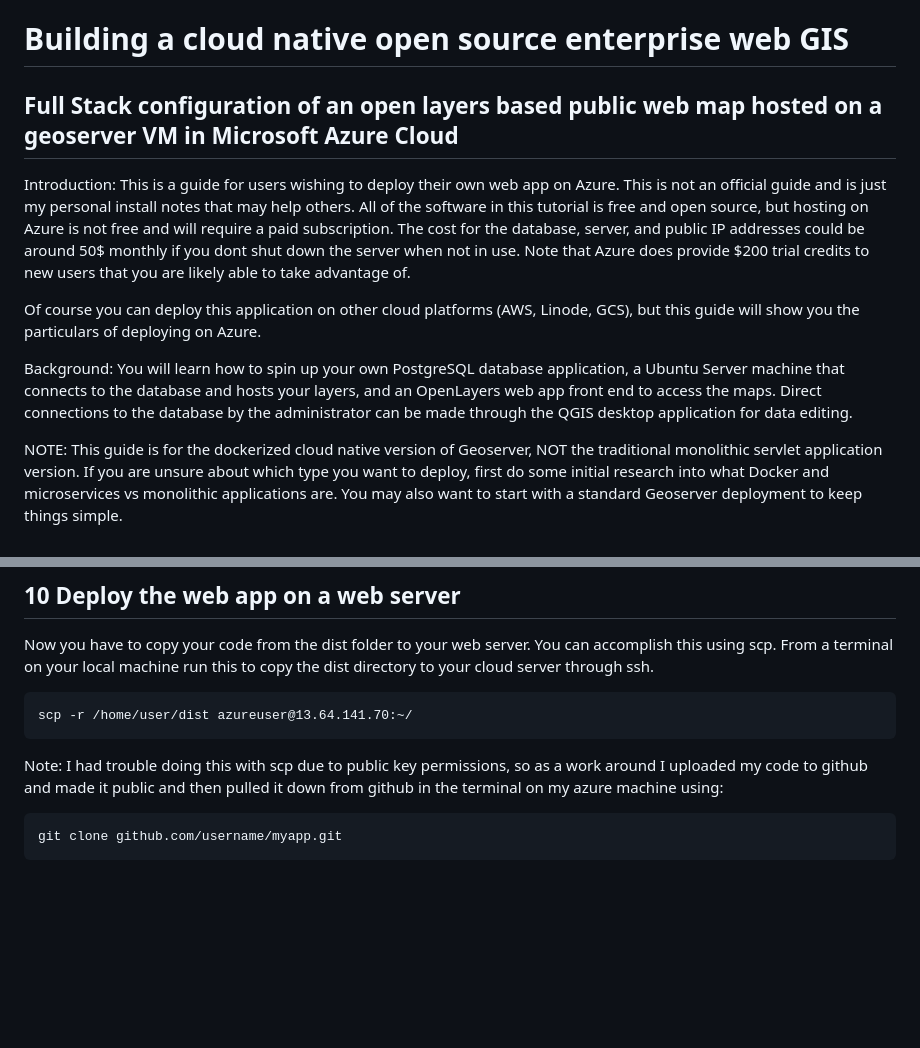
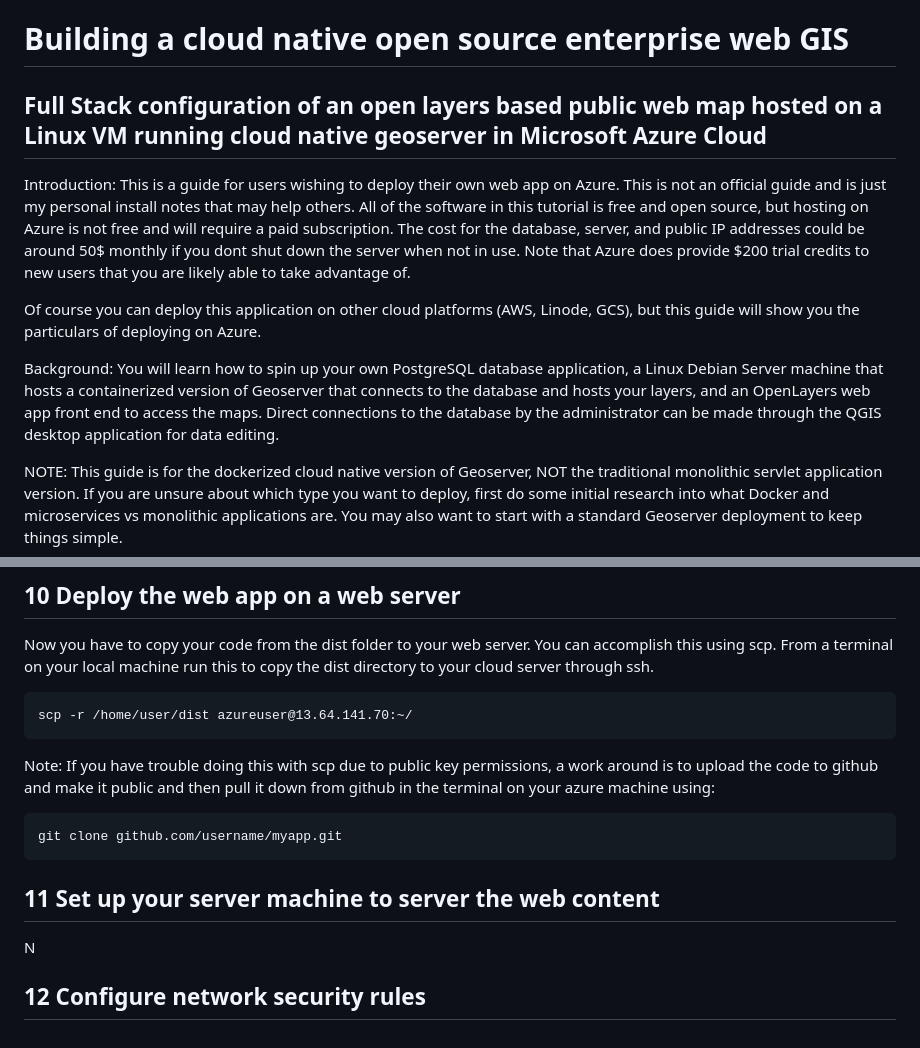
Before and after one commit to dbartles/AzureHostedGeoserverCloudApp, a Markdown page: README.md, 2 parts joined by grey strips. Drawn GitHub-style; blank space fills up the shorter version.

````diff
--- a/README.md
+++ b/README.md
@@ -1,12 +1,12 @@
 # Building a cloud native open source enterprise web GIS
-## Full Stack configuration of an open layers based public web map hosted on a geoserver VM in Microsoft Azure Cloud
+## Full Stack configuration of an open layers based public web map hosted on a Linux VM running cloud native geoserver in Microsoft Azure Cloud
 
 Introduction: This is a guide for users wishing to deploy their own web app on Azure. This is not an official guide and is just my personal install notes that may help others. All of the software in this tutorial is free and open source, but hosting on Azure is not free and will require a paid subscription. The cost for the database, server, and public IP addresses could be around 50$ monthly if you dont shut down the server when not in use. Note that Azure does provide $200 trial credits to new users that you are likely able to take advantage of.
 
  Of course you can deploy this application on other cloud platforms (AWS, Linode, GCS), but this guide will show you the particulars of deploying on Azure.
 
 Background:
-You will learn how to spin up your own PostgreSQL database application, a Ubuntu Server machine that connects to the database and hosts your layers, and an OpenLayers web app front end to access the maps. Direct connections to the database by the administrator can be made through the QGIS desktop application for data editing.
+You will learn how to spin up your own PostgreSQL database application, a Linux Debian Server machine that hosts a containerized version of Geoserver that connects to the database and hosts your layers, and an OpenLayers web app front end to access the maps. Direct connections to the database by the administrator can be made through the QGIS desktop application for data editing.
 
 NOTE: This guide is for the dockerized cloud native version of Geoserver, NOT the traditional monolithic servlet application version.  If you are unsure about which type you want to deploy, first do some initial research into what Docker and microservices vs monolithic applications are. You may also want to start with a standard Geoserver deployment to keep things simple.
 
@@ -434,8 +434,15 @@ Now you have to copy your code from the dist folder to your web server. You can
 scp -r /home/user/dist azureuser@13.64.141.70:~/
 ```
 
-Note: I had trouble doing this with scp due to public key permissions, so as a work around I uploaded my code to github and made it public and then pulled it down from github in the terminal on my azure machine using:
+Note: If you have trouble doing this with scp due to public key permissions, a work around is to upload the code to github and make it public and then pull it down from github in the terminal on your azure machine using:
 
 ```
 git clone github.com/username/myapp.git
 ```
+
+## 11 Set up your server machine to server the web content
+
+N
+
+
+## 12 Configure network security rules
````
